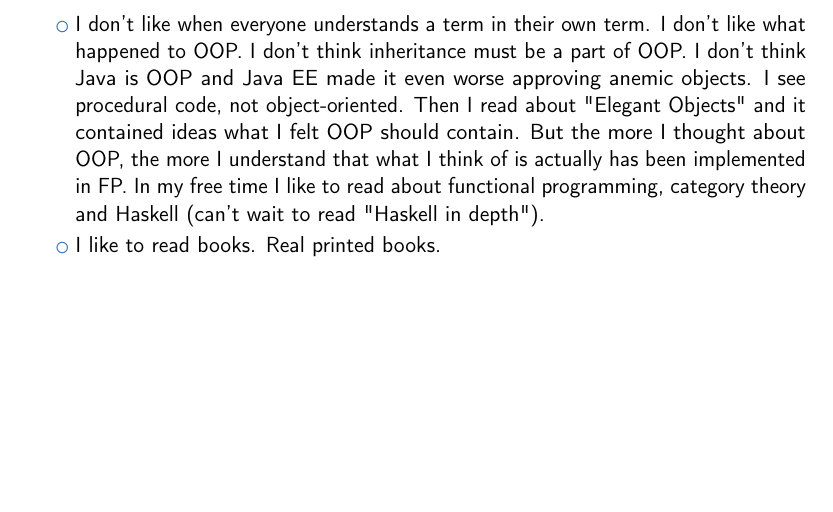
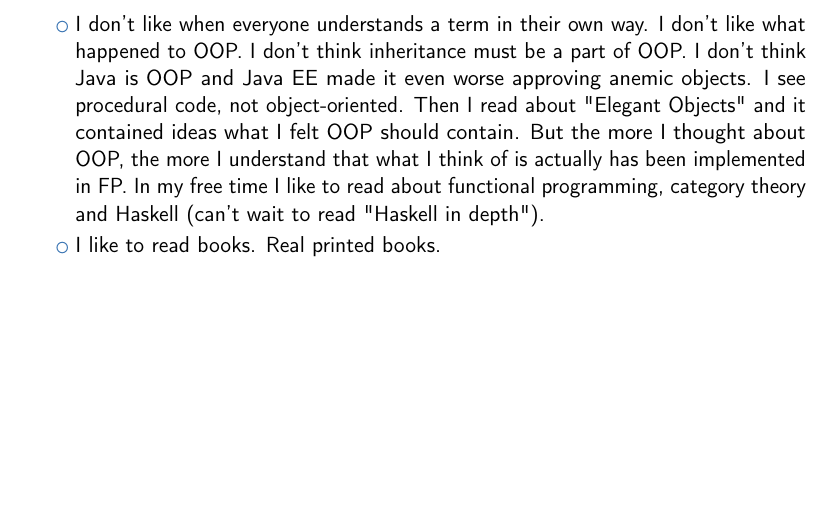
Before and after one commit to igabaydulin/cv, a LaTeX CV (cv.tex): part of page 5 of 5, cut so that both start at the same text. Compiled offline with pdfLaTeX.

Commit message:
Fix slip of the pen

```diff
--- a/cv.tex
+++ b/cv.tex
@@ -103,7 +103,7 @@ Ivannikov Institute for System Programming of the RAS}{Moscow}{}{At ISP RAS I wa
 
 \section{Extra}
 \cvlistitem{I don't like Spring Framework very much. Yes, it may speed up a project to be ready for first release, but using Spring you sign a verdict and lately the migration to another framework will be very difficult. I don't want to see my code to be filled with framework's code. But nowadays it seems to be common to weave application functionality with framework's functionality.}
-\cvlistitem{I don't like when everyone understands a term in their own term. I don't like what happened to OOP. I don't think inheritance must be a part of OOP. I don't think Java is OOP and Java EE made it even worse approving anemic objects. I see procedural code, not object-oriented. Then I read about "Elegant Objects" and it contained ideas what I felt OOP should contain. But the more I thought about OOP, the more I understand that what I think of is actually has been implemented in FP. In my free time I like to read about functional programming, category theory and Haskell (can't wait to read "Haskell in depth").}
+\cvlistitem{I don't like when everyone understands a term in their own way. I don't like what happened to OOP. I don't think inheritance must be a part of OOP. I don't think Java is OOP and Java EE made it even worse approving anemic objects. I see procedural code, not object-oriented. Then I read about "Elegant Objects" and it contained ideas what I felt OOP should contain. But the more I thought about OOP, the more I understand that what I think of is actually has been implemented in FP. In my free time I like to read about functional programming, category theory and Haskell (can't wait to read "Haskell in depth").}
 \cvlistitem{I like to read books. Real printed books.}
 
 \clearpage
```
Also changed, not shown: cv.pdf, 2 other files.
